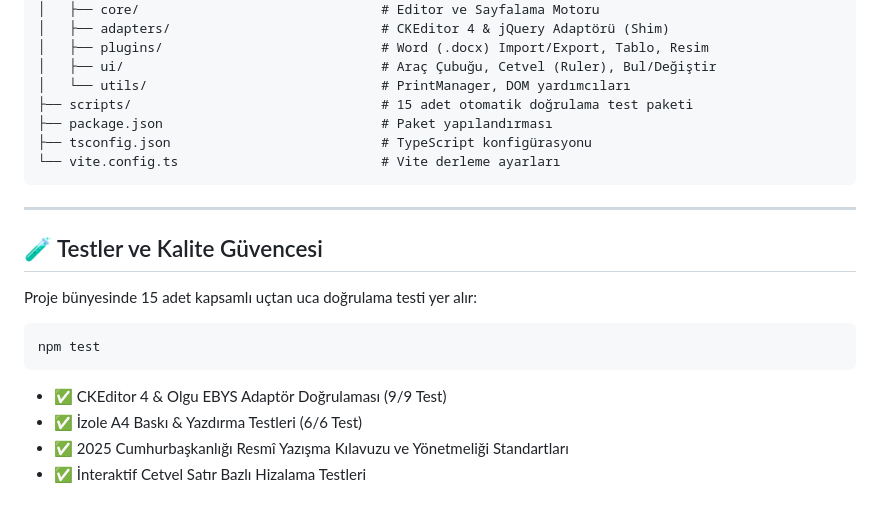
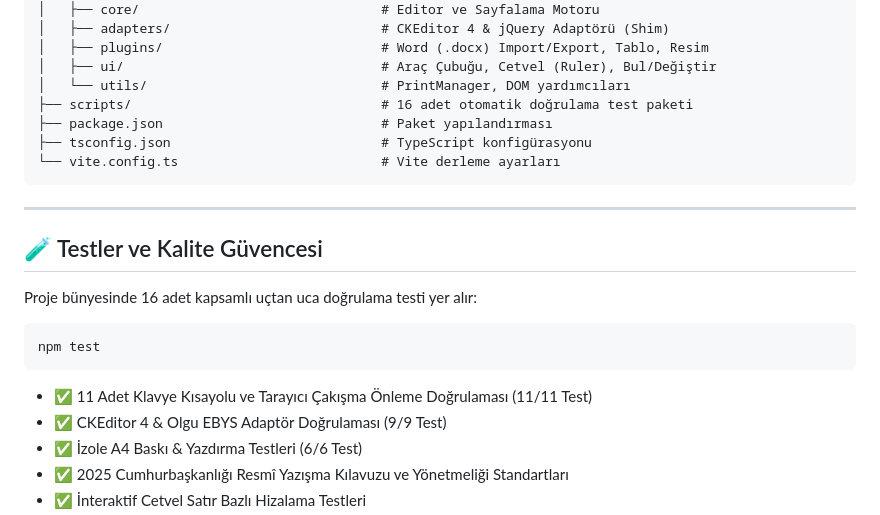
Before and after one commit to texteditor-admin/oldstyle-web-texteditor, a Markdown page: README.md, the part around one of its changes. Rendered like a GitHub page.

````diff
--- a/README.md
+++ b/README.md
@@ -225,7 +238,7 @@ oldstyle-web-texteditor/
 │   ├── plugins/                            # Word (.docx) Import/Export, Tablo, Resim
 │   ├── ui/                                 # Araç Çubuğu, Cetvel (Ruler), Bul/Değiştir
 │   └── utils/                              # PrintManager, DOM yardımcıları
-├── scripts/                                # 15 adet otomatik doğrulama test paketi
+├── scripts/                                # 16 adet otomatik doğrulama test paketi
 ├── package.json                            # Paket yapılandırması
 ├── tsconfig.json                           # TypeScript konfigürasyonu
 └── vite.config.ts                          # Vite derleme ayarları
@@ -235,12 +248,13 @@ oldstyle-web-texteditor/
 
 ## 🧪 Testler ve Kalite Güvencesi
 
-Proje bünyesinde 15 adet kapsamlı uçtan uca doğrulama testi yer alır:
+Proje bünyesinde 16 adet kapsamlı uçtan uca doğrulama testi yer alır:
 
 ```bash
 npm test
 ```
 
+- ✅ 11 Adet Klavye Kısayolu ve Tarayıcı Çakışma Önleme Doğrulaması (11/11 Test)
 - ✅ CKEditor 4 & Olgu EBYS Adaptör Doğrulaması (9/9 Test)
 - ✅ İzole A4 Baskı & Yazdırma Testleri (6/6 Test)
 - ✅ 2025 Cumhurbaşkanlığı Resmî Yazışma Kılavuzu ve Yönetmeliği Standartları
````
Also changed, not shown: other parts of README.md (+16 -3 lines), docs/assets/ebys-template-showcase.png (added), docs/assets/editor-preview.png, docs/assets/toolbar-ruler.png, 3 other files.
